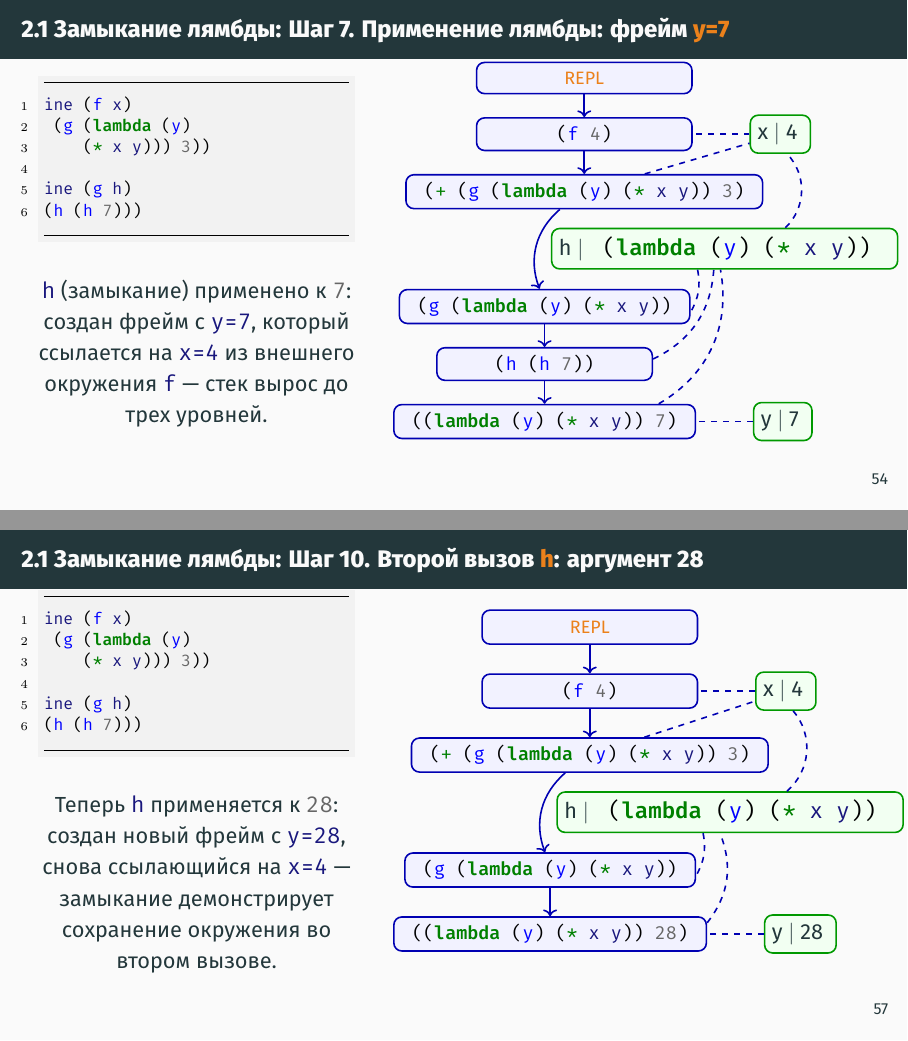
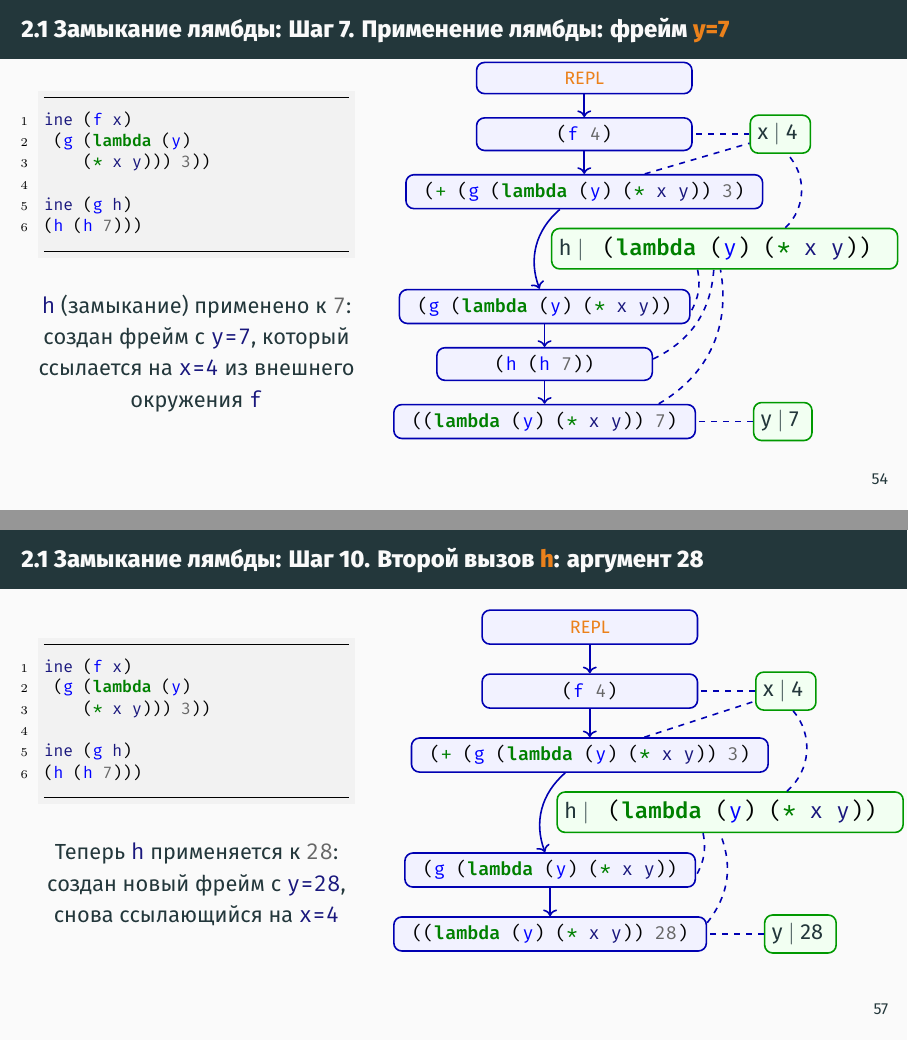
Before and after one commit to Cyber-Zhaba/lec10-presentations, LaTeX slides (presentation.tex, which reads slides/2-1.tex): pages 54 and 57 of 75, joined at a grey line. Compiled offline with XeLaTeX.

Commit message:
[UPDATED] slides/2-1.tex

```diff
--- a/slides/2-1.tex
+++ b/slides/2-1.tex
@@ -281,7 +281,7 @@
 
         \mintinline{scheme}{h} (замыкание) применено к \mintinline{scheme}{7}: создан
         фрейм с \mintinline{scheme}{y=7}, который ссылается на \mintinline{scheme}{x=4}
-        из внешнего окружения \mintinline{scheme}{f} — стек вырос до трех уровней.
+        из внешнего окружения \mintinline{scheme}{f}
 
         \vfill
 
@@ -435,8 +435,7 @@
 
         Теперь \mintinline{scheme}{h} применяется к \mintinline{scheme}{28}:
         создан новый фрейм с \mintinline{scheme}{y=28}, снова ссылающийся на
-        \mintinline{scheme}{x=4} — замыкание демонстрирует сохранение
-        окружения во втором вызове.
+        \mintinline{scheme}{x=4}
 
         \vfill
 
```
Also changed, not shown: slides/2-1.tex (2 more changed lines).
